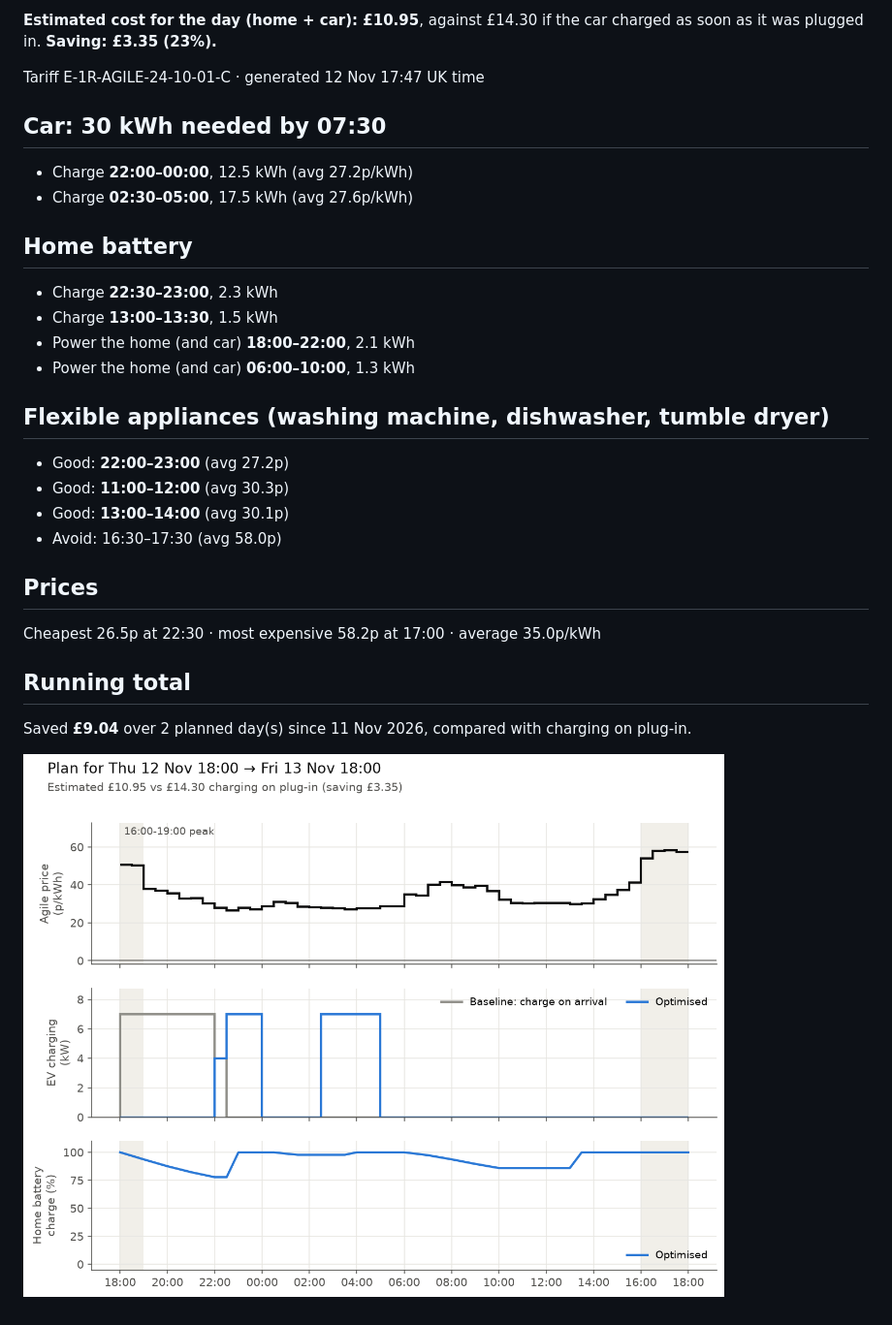
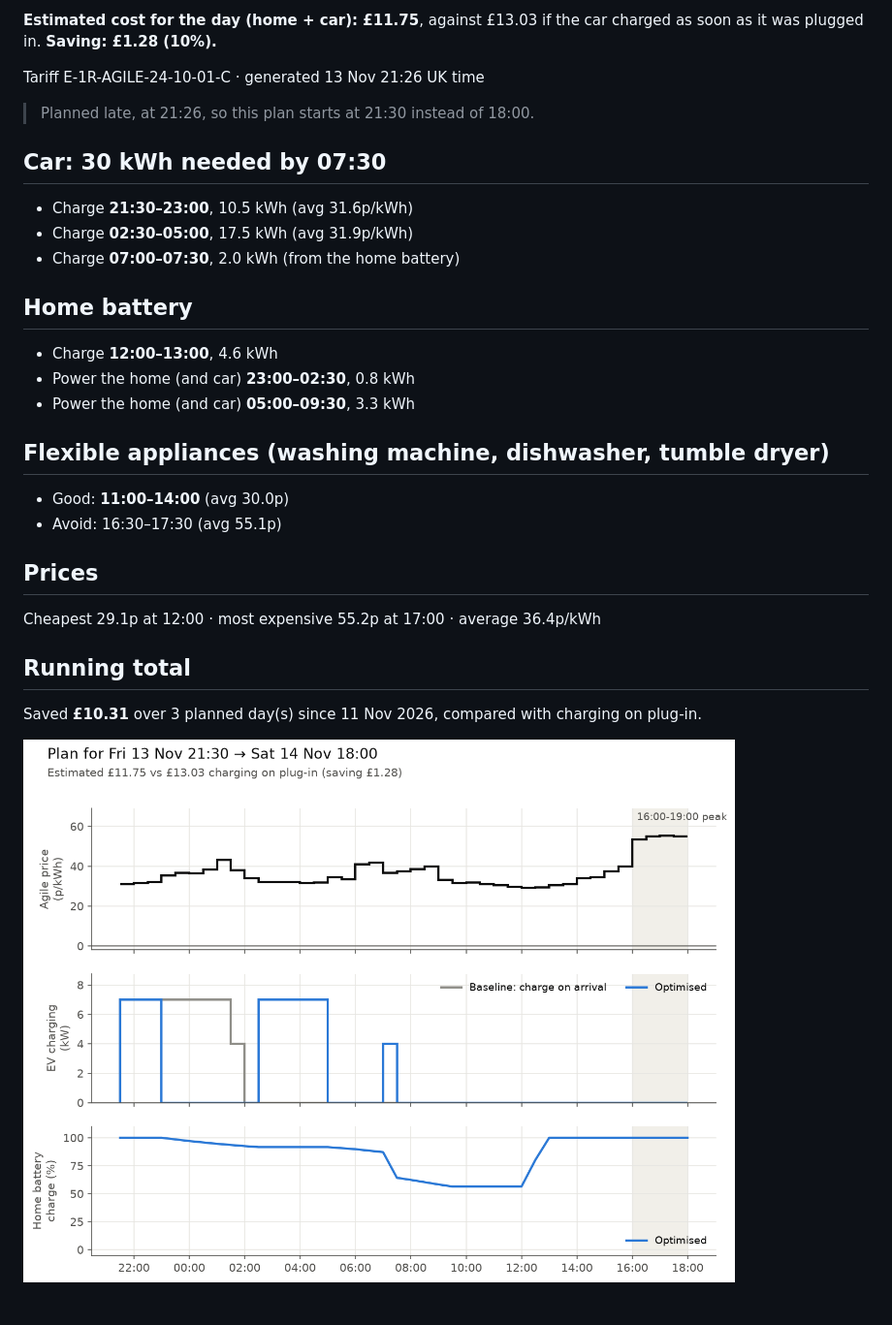
Before and after one commit to omlettehead22/Agile-Flex-Optimiser, a Markdown page: plans/latest.md, the part around one of its changes. Shown at 97% size. GitHub-like rendering; pictures changed too: plans/latest.png.

Commit message:
Charging plan for 2026-11-13

```diff
--- a/plans/latest.md
+++ b/plans/latest.md
@@ -2,33 +2,33 @@
 
-**Estimated cost for the day (home + car): £10.95**, against £14.30 if the car charged as soon as it was plugged in. **Saving: £3.35 (23%).**
+**Estimated cost for the day (home + car): £11.75**, against £13.03 if the car charged as soon as it was plugged in. **Saving: £1.28 (10%).**
 
-Tariff E-1R-AGILE-24-10-01-C · generated 12 Nov 17:47 UK time
+Tariff E-1R-AGILE-24-10-01-C · generated 13 Nov 21:26 UK time
+
+> Planned late, at 21:26, so this plan starts at 21:30 instead of 18:00.
 
 ## Car: 30 kWh needed by 07:30
 
-- Charge **22:00–00:00**, 12.5 kWh (avg 27.2p/kWh)
-- Charge **02:30–05:00**, 17.5 kWh (avg 27.6p/kWh)
+- Charge **21:30–23:00**, 10.5 kWh (avg 31.6p/kWh)
+- Charge **02:30–05:00**, 17.5 kWh (avg 31.9p/kWh)
+- Charge **07:00–07:30**, 2.0 kWh (from the home battery)
 
 ## Home battery
 
-- Charge **22:30–23:00**, 2.3 kWh
-- Charge **13:00–13:30**, 1.5 kWh
-- Power the home (and car) **18:00–22:00**, 2.1 kWh
-- Power the home (and car) **06:00–10:00**, 1.3 kWh
+- Charge **12:00–13:00**, 4.6 kWh
+- Power the home (and car) **23:00–02:30**, 0.8 kWh
+- Power the home (and car) **05:00–09:30**, 3.3 kWh
 
 ## Flexible appliances (washing machine, dishwasher, tumble dryer)
 
-- Good: **22:00–23:00** (avg 27.2p)
-- Good: **11:00–12:00** (avg 30.3p)
-- Good: **13:00–14:00** (avg 30.1p)
-- Avoid: 16:30–17:30 (avg 58.0p)
+- Good: **11:00–14:00** (avg 30.0p)
+- Avoid: 16:30–17:30 (avg 55.1p)
 
 ## Prices
 
-Cheapest 26.5p at 22:30 · most expensive 58.2p at 17:00 · average 35.0p/kWh
+Cheapest 29.1p at 12:00 · most expensive 55.2p at 17:00 · average 36.4p/kWh
 
 ## Running total
 
-Saved **£9.04** over 2 planned day(s) since 11 Nov 2026, compared with charging on plug-in.
+Saved **£10.31** over 3 planned day(s) since 11 Nov 2026, compared with charging on plug-in.
 
 ![Plan chart](latest.png)
```
Also changed, not shown: other parts of plans/latest.md (+1 -1 lines), plans/archive/2026-11-13.md (added, +32 -0 lines), 2 other files.
